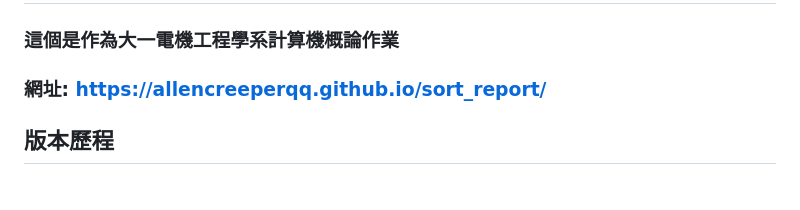
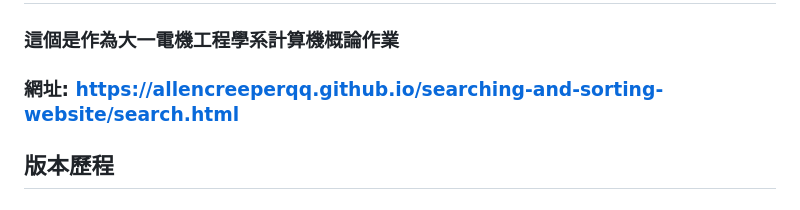
Before and after one commit to allencreeperqq/searching-and-sorting-website, a Markdown page: README.md, the part around the change. GitHub-like rendering.

Commit message:
update web link in readme

```diff
--- a/README.md
+++ b/README.md
@@ -1,7 +1,7 @@
 # sort_report
 
 ### 這個是作為大一電機工程學系計算機概論作業
-### 網址: https://allencreeperqq.github.io/sort_report/
+### 網址: https://allencreeperqq.github.io/searching-and-sorting-website/search.html
 
 ## 版本歷程
 
```
